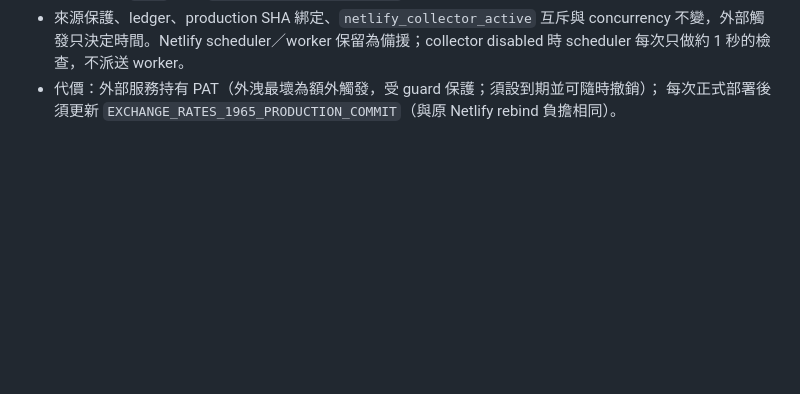
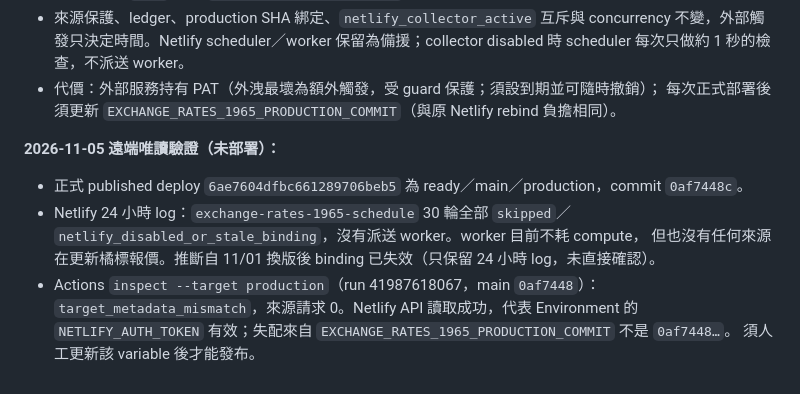
Before and after one commit to ginaz5/lingorm-map, a Markdown page: note/TECH_DECISIONS.md, the part around the change. Rendered like a GitHub page; blank space fills up the shorter version.

Commit message:
docs: record 2026-11-05 read-only verification of the Actions cutover
Netlify scheduler skipped all 30 slots (collector disabled or stale
binding), and a production inspect run stopped with
target_metadata_mismatch and zero source requests: the Netlify PAT works,
the production commit variable needs updating to 0af7448.

Co-Authored-By: Claude Opus 5.5 <noreply@anthropic.com>
Claude-Session: https://claude.ai/code/session_013984tM6GWGSuwvHh4t6ZwC

```diff
--- a/note/TECH_DECISIONS.md
+++ b/note/TECH_DECISIONS.md
@@ -700,3 +700,14 @@ schedule run（延遲 +24、+1、+86、+22 分鐘），報價會在一天大部
   scheduler 每次只做約 1 秒的檢查，不派送 worker。
 - 代價：外部服務持有 PAT（外洩最壞為額外觸發，受 guard 保護；須設到期並可隨時撤銷）；
   每次正式部署後須更新 `EXCHANGE_RATES_1965_PRODUCTION_COMMIT`（與原 Netlify rebind 負擔相同）。
+
+**2026-11-05 遠端唯讀驗證（未部署）：**
+
+- 正式 published deploy `6ae7604dfbc661289706beb5` 為 ready／main／production，commit `0af7448c`。
+- Netlify 24 小時 log：`exchange-rates-1965-schedule` 30 輪全部
+  `skipped`／`netlify_disabled_or_stale_binding`，沒有派送 worker。worker 目前不耗 compute，
+  但也沒有任何來源在更新橘標報價。推斷自 11/01 換版後 binding 已失效（只保留 24 小時 log，未直接確認）。
+- Actions `inspect --target production`（run 41987618067，main `0af7448`）：
+  `target_metadata_mismatch`，來源請求 0。Netlify API 讀取成功，代表 Environment 的
+  `NETLIFY_AUTH_TOKEN` 有效；失配來自 `EXCHANGE_RATES_1965_PRODUCTION_COMMIT` 不是 `0af7448…`。
+  須人工更新該 variable 後才能發布。
```
